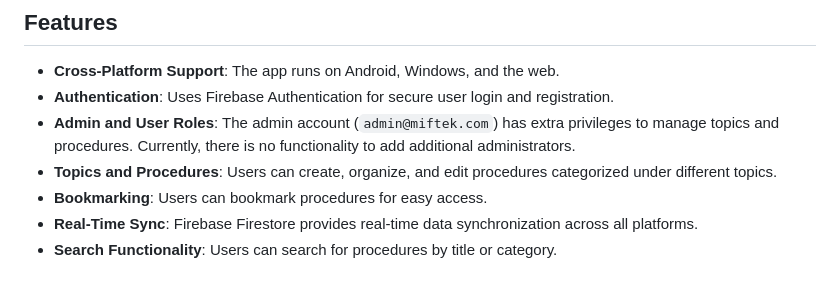
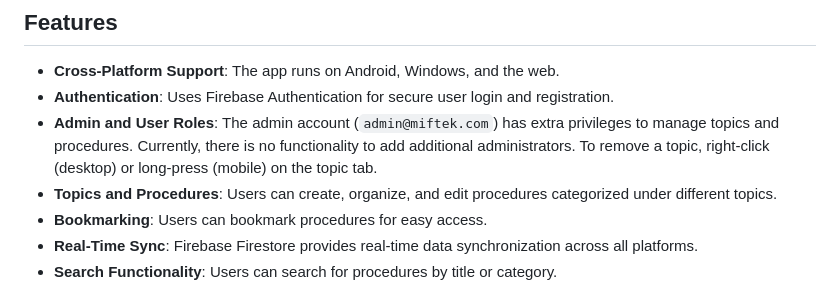
Before and after one commit to isheikh8492/MIFtek_Assist, a Markdown page: README.md, the part around one of its changes. Rendered like a GitHub page.

```diff
--- a/README.md
+++ b/README.md
@@ -8,7 +8,7 @@
 
 - **Cross-Platform Support**: The app runs on Android, Windows, and the web.
 - **Authentication**: Uses Firebase Authentication for secure user login and registration.
-- **Admin and User Roles**: The admin account (`admin@miftek.com`) has extra privileges to manage topics and procedures. Currently, there is no functionality to add additional administrators.
+- **Admin and User Roles**: The admin account (`admin@miftek.com`) has extra privileges to manage topics and procedures. Currently, there is no functionality to add additional administrators. To remove a topic, right-click (desktop) or long-press (mobile) on the topic tab.
 - **Topics and Procedures**: Users can create, organize, and edit procedures categorized under different topics.
 - **Bookmarking**: Users can bookmark procedures for easy access.
 - **Real-Time Sync**: Firebase Firestore provides real-time data synchronization across all platforms.
```
Also changed, not shown: other parts of README.md (+2 -2 lines).
